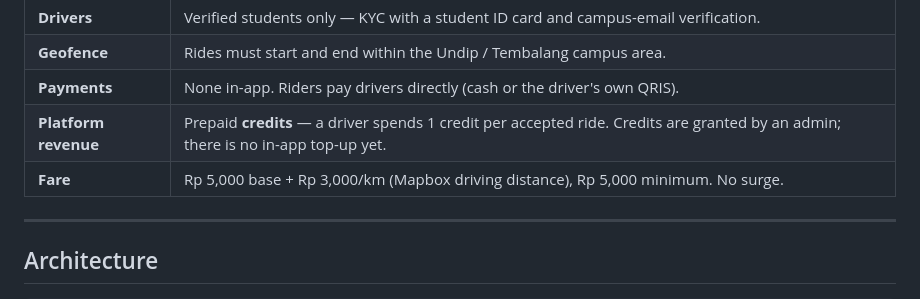
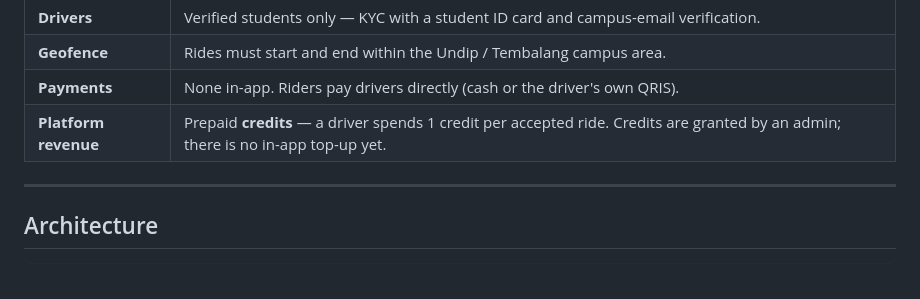
Before and after one commit to joe-alan/anjem, a Markdown page: README.md, the part around the change. Rendered like a GitHub page.

Commit message:
docs: drop the Fare row from the README overview
The platform doesn't transact fares — riders pay drivers directly in cash,
so listing a fixed rate card overstated what the system enforces.

Co-Authored-By: Claude Sonnet 5 <noreply@anthropic.com>
Claude-Session: https://claude.ai/code/session_01UfFJnPFXHaQLX3BJcifuxj

```diff
--- a/README.md
+++ b/README.md
@@ -27,7 +27,6 @@ riders and drivers.
 | **Geofence** | Rides must start and end within the Undip / Tembalang campus area. |
 | **Payments** | None in-app. Riders pay drivers directly (cash or the driver's own QRIS). |
 | **Platform revenue** | Prepaid **credits** — a driver spends 1 credit per accepted ride. Credits are granted by an admin; there is no in-app top-up yet. |
-| **Fare** | Rp 5,000 base + Rp 3,000/km (Mapbox driving distance), Rp 5,000 minimum. No surge. |
 
 ---
 
```
